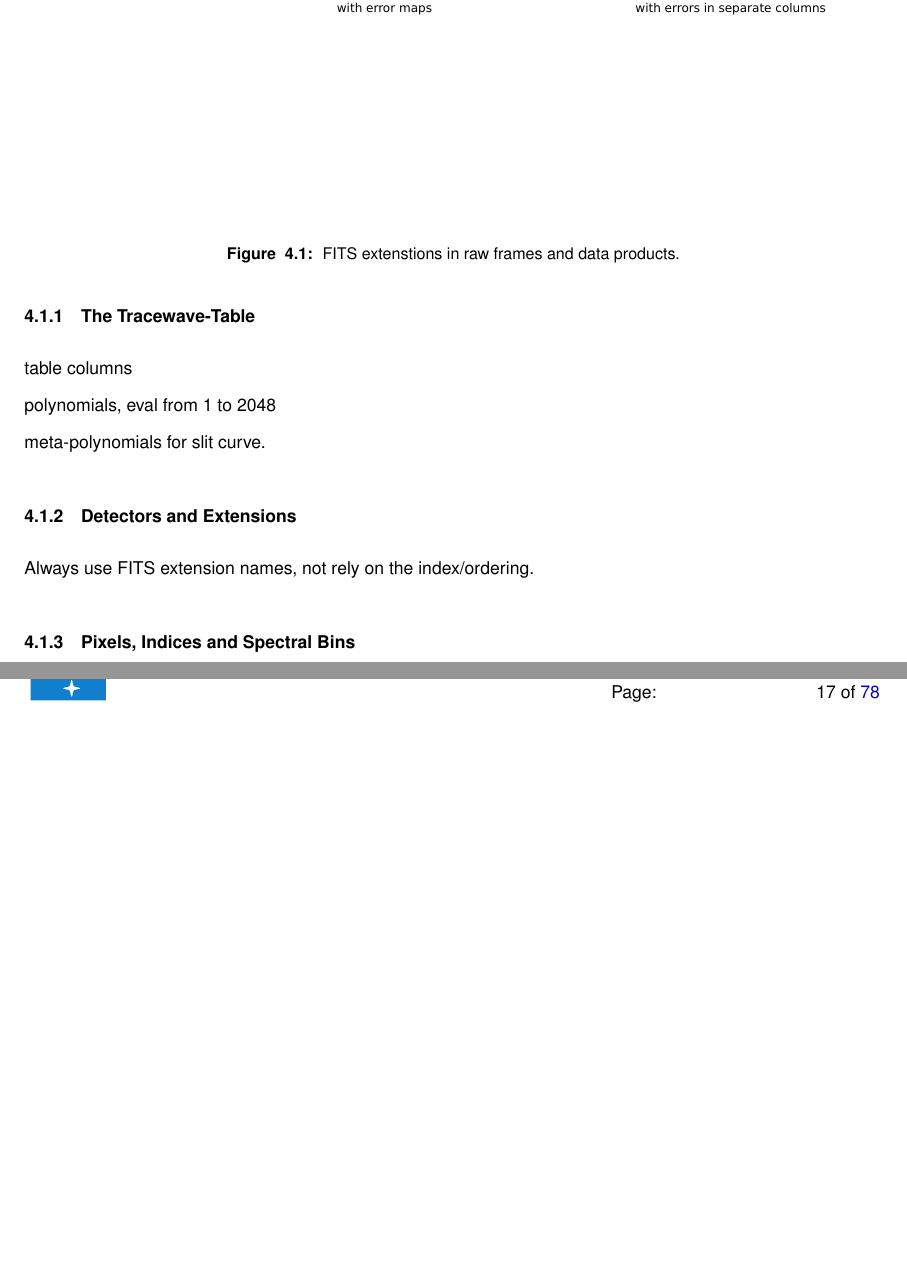
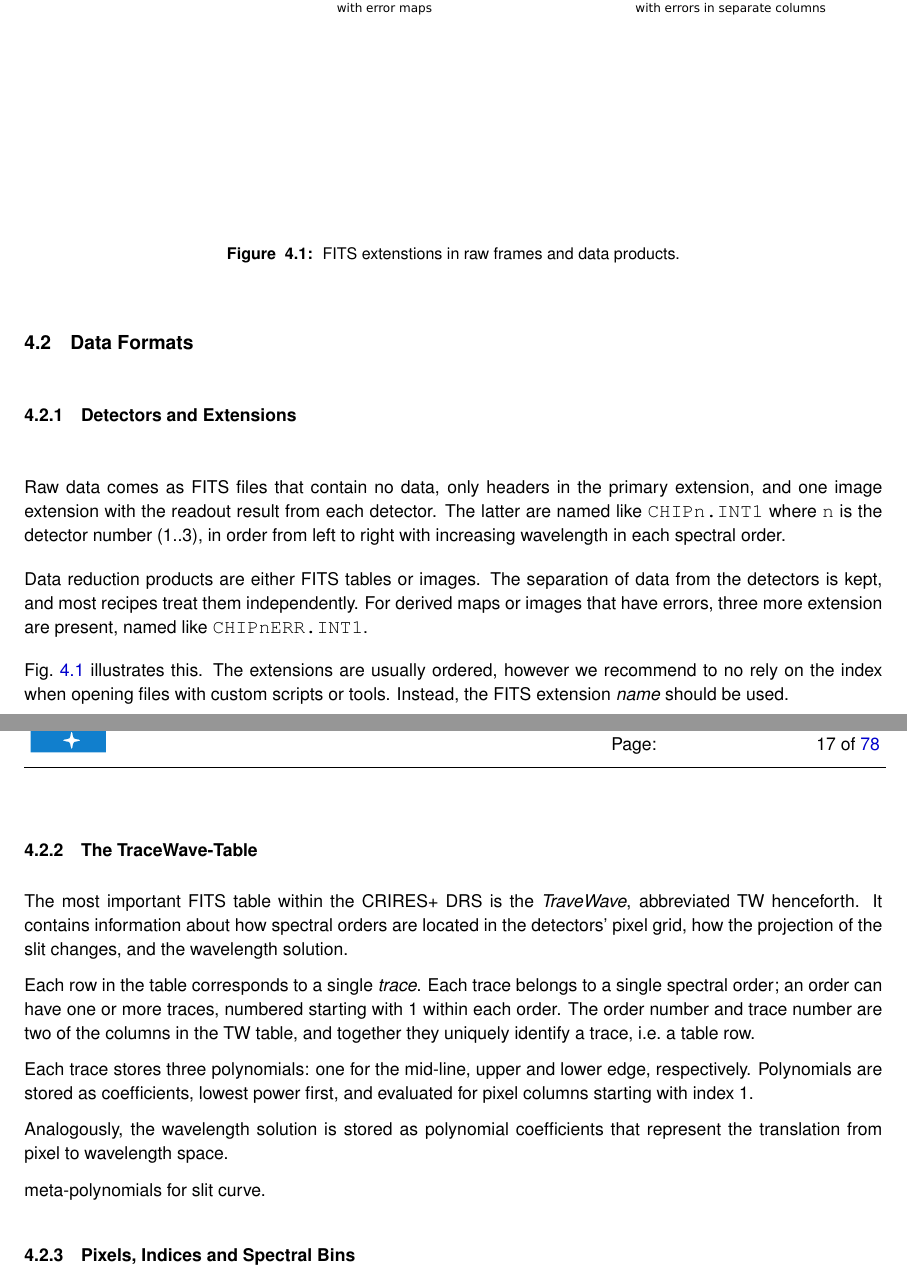
Before and after one commit to ivh/cr2rem, a LaTeX document (manual/cr2res-pipeline-manual.tex, which reads manual/cr2res_overview.tex): two parts of pages 16 and 17 of 78, joined at a grey line, cut so that both start at the same text, the shorter picture padded with empty space. Compiled offline with pdfLaTeX.

Commit message:
more overview
git-svn-id: http://svnhq2.hq.eso.org/p2/trunk/Pipelines/cr2re/cr2rem@266997 318c8218-2dab-440d-9263-6f70bac63e5b

```diff
--- a/manual/cr2res_overview.tex
+++ b/manual/cr2res_overview.tex
@@ -59,15 +59,8 @@ that is a single spectral order in a single detector.
 Consequently, results are also stored this way in data products.
 
 
-
-\subsubsection{The Tracewave-Table}
-\label{sec:tracewave}
-
-table columns
-
-polynomials, eval from 1 to 2048
-
-meta-polynomials for slit curve.
+\subsection{Data Formats}
+\label{sec:data-fmt-quick}
 
 \subsubsection{Detectors and Extensions}
 \label{sec:extns}
@@ -81,7 +74,39 @@ meta-polynomials for slit curve.
     }
 \end{figure}
 
-Always use FITS extension names, not rely on the index/ordering.
+Raw data comes as FITS files that contain no data, only headers in the
+primary extension, and one image extension with the readout result from each
+detector. The latter are named like \texttt{CHIPn.INT1} where \texttt{n} is
+the detector number (1..3), in order from left to right with increasing
+wavelength in each spectral order.
+
+Data reduction products are either FITS tables or images. The separation
+of data from the detectors is kept, and most recipes treat them independently.
+For derived maps or images that have errors, three more extension are
+present, named like \texttt{CHIPnERR.INT1}.
+
+Fig.~\ref{fig:fits_ext} illustrates this. The extensions are usually ordered, however we recommend to no rely on the index when opening files with custom
+scripts or tools. Instead, the FITS extension \emph{name} should be used.
+
+\subsubsection{The TraceWave-Table}
+\label{sec:tracewave}
+
+The most important FITS table within the \instrument\ DRS is the \emph{TraveWave}, abbreviated TW henceforth. It contains information about
+how spectral orders are located in the detectors' pixel grid, how the
+projection of the slit changes, and the wavelength solution.
+
+Each row in the table corresponds to a single \emph{trace}. Each trace
+belongs to a single spectral order; an order can have one or more traces,
+numbered starting with 1 within each order.
+The order number and trace number are two of the columns in the TW table, and together they uniquely identify a trace, i.e.~a table row.
+
+Each trace stores three polynomials: one for the mid-line, upper and lower edge, respectively. Polynomials are stored as coefficients, lowest power
+first, and evaluated for pixel columns starting with index 1.
+
+Analogously, the wavelength solution is stored as polynomial coefficients that represent the translation from pixel to wavelength space.
+
+meta-polynomials for slit curve.
+
 
 
 \subsubsection{Pixels, Indices and Spectral Bins}
```
Also changed, not shown: manual/todo.txt (+0 -14 lines), manual/cr2res_overview.tex (3 more changed lines).
